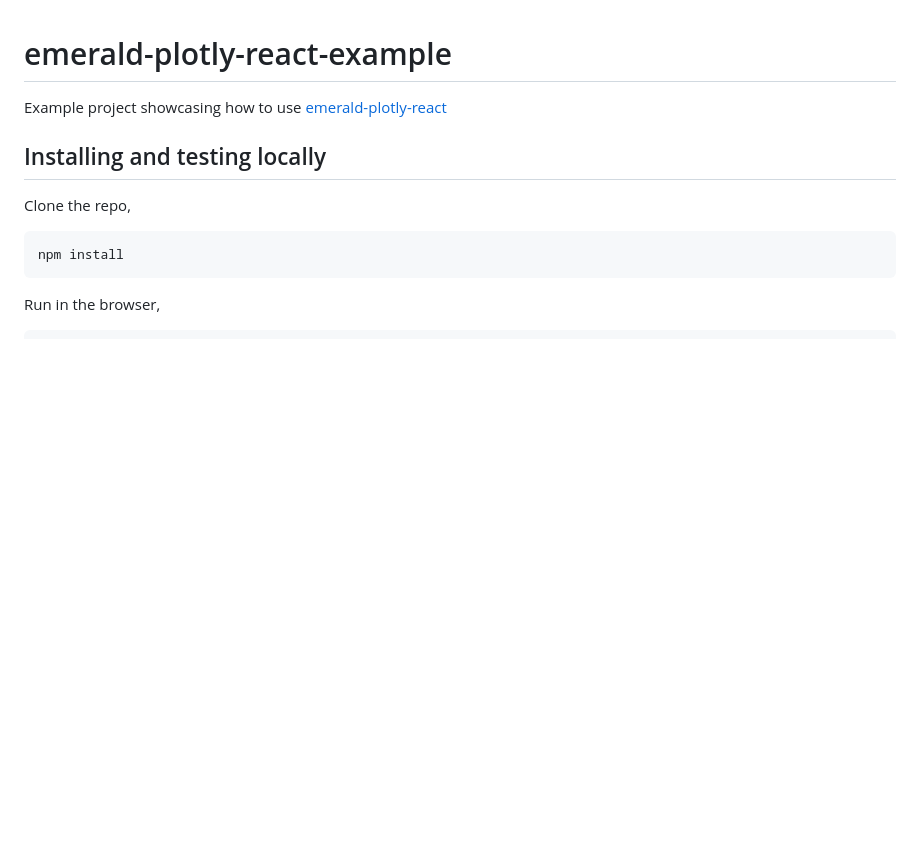
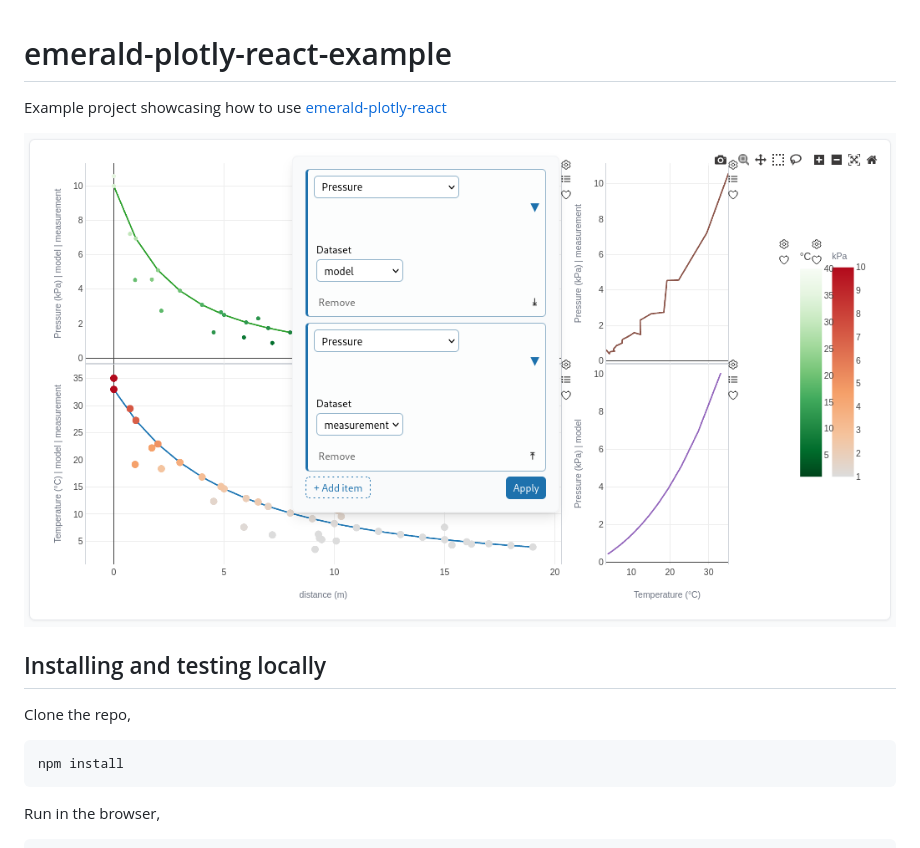
Before and after one commit to emerald-geomodelling/emerald-plotly-react-example, a Markdown page: README.md, the part around the change. Rendered like a GitHub page; pictures changed too: screenshot.png (added); blank space fills up the shorter version.

Commit message:
Added a screenshot

```diff
--- a/README.md
+++ b/README.md
@@ -1,6 +1,8 @@
 # emerald-plotly-react-example
 
 Example project showcasing how to use [emerald-plotly-react](https://github.com/emerald-geomodelling/emerald-plotly-react)
+
+![Screenshot](screenshot.png)
 
 ## Installing and testing locally
 
```
